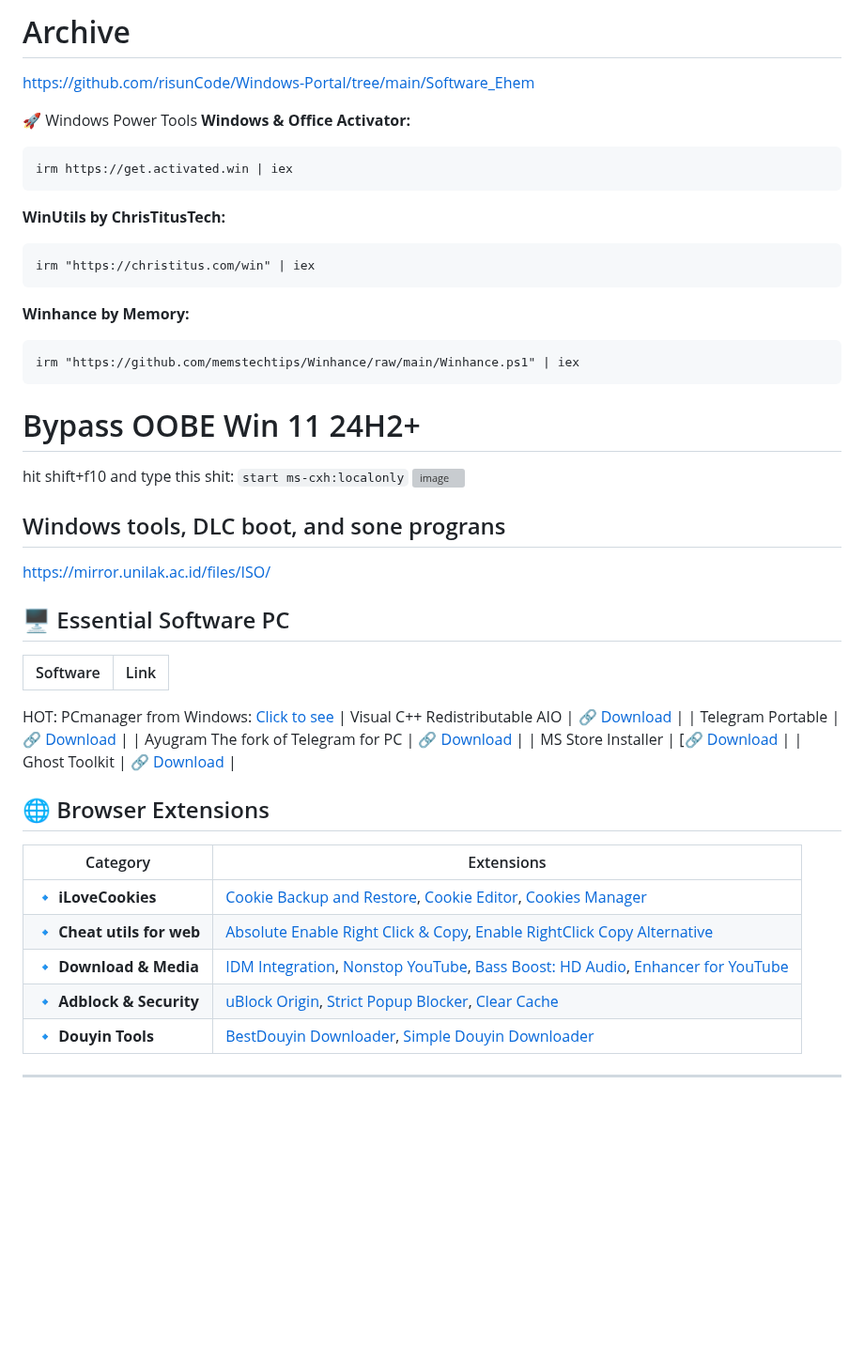
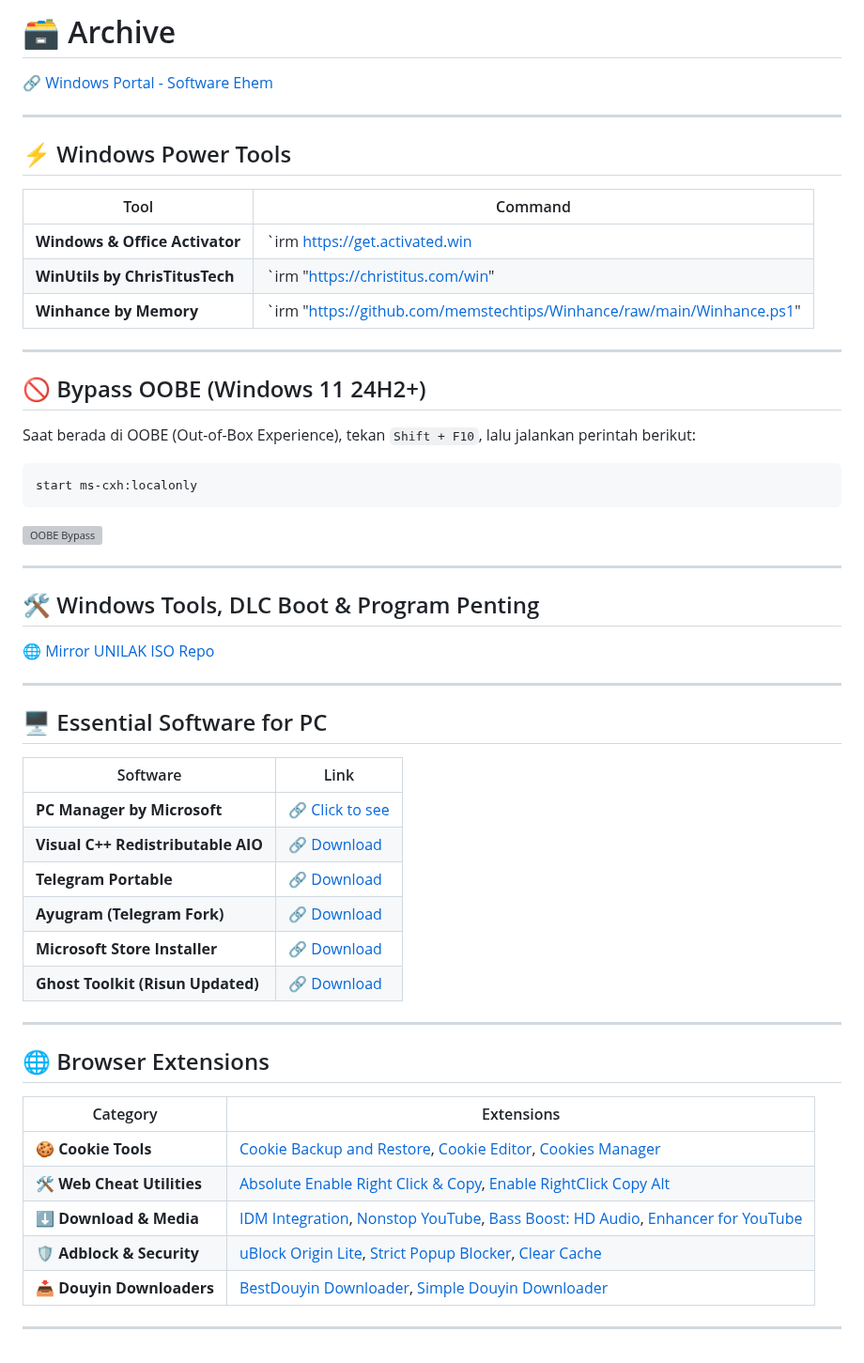
Before and after one commit to risunCode/WinPortal, a Markdown page: README.md, the part around one of its changes. Shown at 94% size. Drawn GitHub-style; blank space fills up the shorter version; grey boxes are pictures that could not be loaded.

````diff
--- a/README.md
+++ b/README.md
@@ -3,51 +4,54 @@
 
-# Archive
-https://github.com/risunCode/Windows-Portal/tree/main/Software_Ehem
+# 🗃️ Archive
+🔗 [Windows Portal - Software Ehem](https://github.com/risunCode/Windows-Portal/tree/main/Software_Ehem)
 
-🚀 Windows Power Tools
-**Windows & Office Activator:**
+---
+
+## ⚡ Windows Power Tools
+
+| Tool | Command |
+|------|---------|
+| **Windows & Office Activator** | `irm https://get.activated.win | iex` |
+| **WinUtils by ChrisTitusTech** | `irm "https://christitus.com/win" | iex` |
+| **Winhance by Memory**         | `irm "https://github.com/memstechtips/Winhance/raw/main/Winhance.ps1" | iex` |
+
+---
+
+## 🚫 Bypass OOBE (Windows 11 24H2+)
+Saat berada di OOBE (Out-of-Box Experience), tekan `Shift + F10`, lalu jalankan perintah berikut:
+```cmd
+start ms-cxh:localonly
 ```
-irm https://get.activated.win | iex
-```
+![OOBE Bypass](https://github.com/user-attachments/assets/f9a9b7fc-86d0-4e2c-bfd8-c9518aa05bb6)
 
-**WinUtils by ChrisTitusTech:**
-```
-irm "https://christitus.com/win" | iex
-```
+---
 
-**Winhance by Memory:**
-```
-irm "https://github.com/memstechtips/Winhance/raw/main/Winhance.ps1" | iex
-```
+## 🛠️ Windows Tools, DLC Boot & Program Penting
+🌐 [Mirror UNILAK ISO Repo](https://mirror.unilak.ac.id/files/ISO/)
 
-# Bypass OOBE Win 11 24H2+
-hit shift+f10
-and type this shit: `start ms-cxh:localonly`
-![image](https://github.com/user-attachments/assets/f9a9b7fc-86d0-4e2c-bfd8-c9518aa05bb6)
+---
 
+## 🖥️ Essential Software for PC
 
-## Windows tools, DLC boot, and sone prograns
-https://mirror.unilak.ac.id/files/ISO/
+| Software | Link |
+|---------|------|
+| **PC Manager by Microsoft** | [🔗 Click to see](https://pcmanager.microsoft.com/en-us) |
+| **Visual C++ Redistributable AIO** | [🔗 Download](https://github.com/abbodi1406/vcredist/releases/download/v0.84.0/VisualCppRedist_AIO_x86_x64_84.zip) |
+| **Telegram Portable** | [🔗 Download](https://telegram.org/dl/desktop/win64_portable) |
+| **Ayugram (Telegram Fork)** | [🔗 Download](https://github.com/AyuGram/AyuGramDesktop/releases) |
+| **Microsoft Store Installer** | [🔗 Download](https://github.com/fernvenue/microsoft-store/releases/download/v1.0.0.0/MicrosoftStore.exe) |
+| **Ghost Toolkit (Risun Updated)** | [🔗 Download](https://github.com/risunCode/Ghost-Toolbox-Universal/releases/download/Toolbox/Ghost.Toolbox-RisunUpdatedWork.zip) |
 
-## 🖥 Essential Software PC
-| Software | Link |
-|----------|------|
-HOT: PCmanager from Windows: [Click to see](https://pcmanager.microsoft.com/en-us)
-| Visual C++ Redistributable AIO | [🔗 Download](https://github.com/abbodi1406/vcredist/releases/download/v0.84.0/VisualCppRedist_AIO_x86_x64_84.zip) |
-| Telegram Portable | [🔗 Download](https://telegram.org/dl/desktop/win64_portable) |
-| Ayugram The fork of Telegram for PC | [🔗 Download](https://github.com/AyuGram/AyuGramDesktop/releases) |
-| MS Store Installer | [🔗 [Download](https://github.com/fernvenue/microsoft-store/releases/download/v1.0.0.0/MicrosoftStore.exe) |
-| Ghost Toolkit | [🔗 Download](https://github.com/risunCode/Ghost-Toolbox-Universal/releases/download/Toolbox/Ghost.Toolbox-RisunUpdatedWork.zip) |
+---
 
 ## 🌐 Browser Extensions
+
 | Category | Extensions |
-|----------|------------|
-| 🔹 **iLoveCookies** | [Cookie Backup and Restore](https://chromewebstore.google.com/detail/cookie-backup-and-restore/cndobhdcpmpilkebeebeecgminfhkpcj?hl=en), [Cookie Editor](https://chromewebstore.google.com/detail/cookie-editor/hlkenndednhfkekhgcdicdfddnkalmdm), [Cookies Manager](https://chromewebstore.google.com/detail/cookie-editor/iphcomljdfghbkdcfndaijbokpgddeno) |
-| 🔹 **Cheat utils for web** | [Absolute Enable Right Click & Copy](https://chromewebstore.google.com/detail/absolute-enable-right-cli/jdocbkpgdakpekjlhemmfcncgdjeiika), [Enable RightClick Copy Alternative](https://chromewebstore.google.com/detail/enable-right-click-copy/khpdiolbjggapokjloppdibgapcfkojd) |
-| 🔹 **Download & Media** | [IDM Integration](https://chromewebstore.google.com/detail/idm-integration-module/ngpampappnmepgilojfohadhhmbhlaek), [Nonstop YouTube](https://chromewebstore.google.com/detail/nonstop-youtube/opgenniblhhdkjigheleehipgeidionm), [Bass Boost: HD Audio](https://chromewebstore.google.com/detail/bass-boost-hd-audio/mghabdfikjldejcdcmclcmpcmknjahli), [Enhancer for YouTube](https://chromewebstore.google.com/detail/Enhancer%20for%20YouTube%E2%84%A2/ponfpcnoihfmfllpaingbgckeeldkhle) |
-| 🔹 **Adblock & Security** | [uBlock Origin](https://chromewebstore.google.com/detail/ublock-origin-lite/ddkjiahejlhfcafbddmgiahcphecmpfh?hl=en), [Strict Popup Blocker](https://chromewebstore.google.com/detail/popup-blocker-strict/aefkmifgmaafnojlojpnekbpbmjiiogg), [Clear Cache](https://chromewebstore.google.com/detail/clear-cache/cppjkneekbjaeellbfkmgnhonkkjfpdn?hl=en) |
-| 🔹 **Douyin Tools** | [BestDouyin Downloader](https://chromewebstore.google.com/detail/douyin-video-downloader/knbeilbpfnelpbeoofhnkfbfcldpfehn), [Simple Douyin Downloader](https://chromewebstore.google.com/detail/simple-douyin-downloader/hpdbhmoofegmpcggbhofpkpppkcncnmj?pli=1) |
-
-
+|---------|------------|
+| **🍪 Cookie Tools** | [Cookie Backup and Restore](https://chromewebstore.google.com/detail/cookie-backup-and-restore/cndobhdcpmpilkebeebeecgminfhkpcj), [Cookie Editor](https://chromewebstore.google.com/detail/cookie-editor/hlkenndednhfkekhgcdicdfddnkalmdm), [Cookies Manager](https://chromewebstore.google.com/detail/cookie-editor/iphcomljdfghbkdcfndaijbokpgddeno) |
+| **🛠 Web Cheat Utilities** | [Absolute Enable Right Click & Copy](https://chromewebstore.google.com/detail/absolute-enable-right-cli/jdocbkpgdakpekjlhemmfcncgdjeiika), [Enable RightClick Copy Alt](https://chromewebstore.google.com/detail/enable-right-click-copy/khpdiolbjggapokjloppdibgapcfkojd) |
+| **⬇️ Download & Media** | [IDM Integration](https://chromewebstore.google.com/detail/idm-integration-module/ngpampappnmepgilojfohadhhmbhlaek), [Nonstop YouTube](https://chromewebstore.google.com/detail/nonstop-youtube/opgenniblhhdkjigheleehipgeidionm), [Bass Boost: HD Audio](https://chromewebstore.google.com/detail/bass-boost-hd-audio/mghabdfikjldejcdcmclcmpcmknjahli), [Enhancer for YouTube](https://chromewebstore.google.com/detail/Enhancer%20for%20YouTube%E2%84%A2/ponfpcnoihfmfllpaingbgckeeldkhle) |
+| **🛡 Adblock & Security** | [uBlock Origin Lite](https://chromewebstore.google.com/detail/ublock-origin-lite/ddkjiahejlhfcafbddmgiahcphecmpfh), [Strict Popup Blocker](https://chromewebstore.google.com/detail/popup-blocker-strict/aefkmifgmaafnojlojpnekbpbmjiiogg), [Clear Cache](https://chromewebstore.google.com/detail/clear-cache/cppjkneekbjaeellbfkmgnhonkkjfpdn) |
+| **📥 Douyin Downloaders** | [BestDouyin Downloader](https://chromewebstore.google.com/detail/douyin-video-downloader/knbeilbpfnelpbeoofhnkfbfcldpfehn), [Simple Douyin Downloader](https://chromewebstore.google.com/detail/simple-douyin-downloader/hpdbhmoofegmpcggbhofpkpppkcncnmj) |
 
 ---
````
Also changed, not shown: other parts of README.md (+2 -1 lines).
